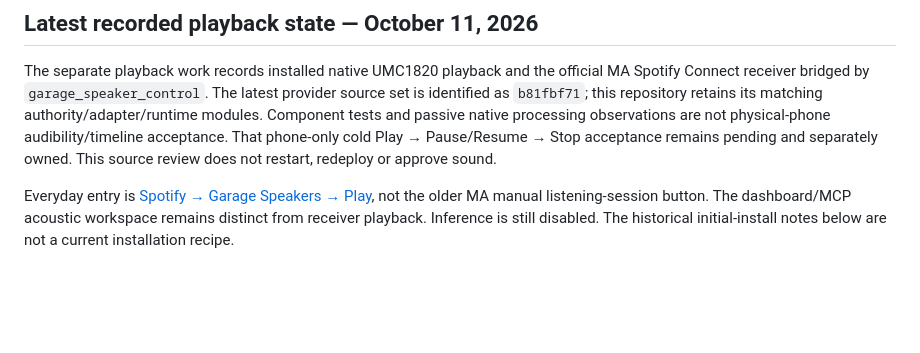
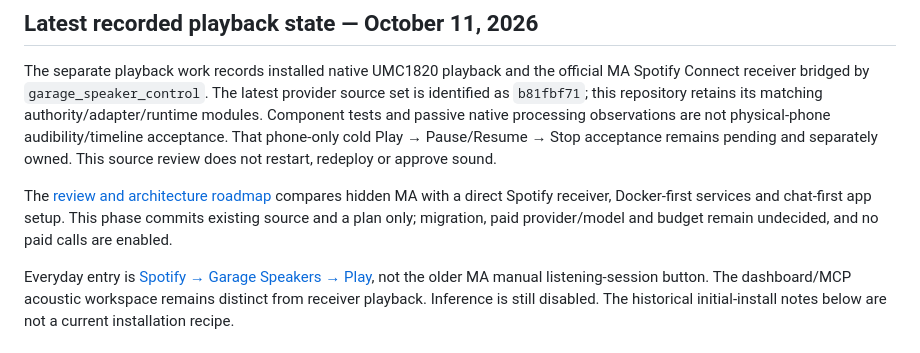
Before and after one commit to blankenshipz/garage-audio, a Markdown page: README.md, the part around the change. Drawn GitHub-style; blank space fills up the shorter version.

```diff
--- a/README.md
+++ b/README.md
@@ -12,6 +12,11 @@ its matching authority/adapter/runtime modules. Component tests and passive nati
 processing observations are not physical-phone audibility/timeline acceptance.
 That phone-only cold Play → Pause/Resume → Stop acceptance remains pending and
 separately owned. This source review does not restart, redeploy or approve sound.
+
+The [review and architecture roadmap](docs/architecture-roadmap.md) compares hidden
+MA with a direct Spotify receiver, Docker-first services and chat-first app setup.
+This phase commits existing source and a plan only; migration, paid provider/model
+and budget remain undecided, and no paid calls are enabled.
 
 Everyday entry is [Spotify → Garage Speakers → Play](docs/spotify-only-quickstart.md),
 not the older MA manual listening-session button. The dashboard/MCP acoustic
```
Also changed, not shown: docs/architecture-roadmap.md (added, +216 -0 lines).
